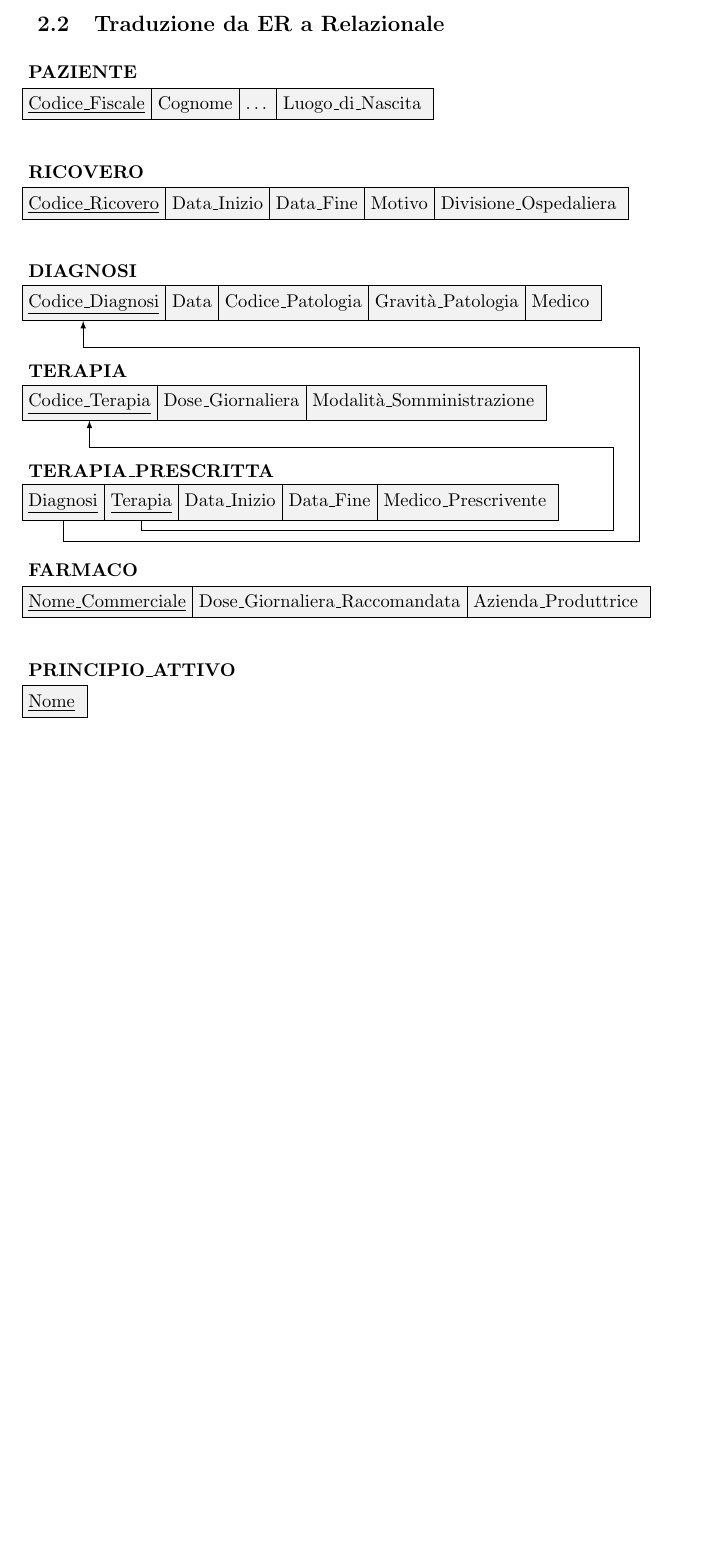
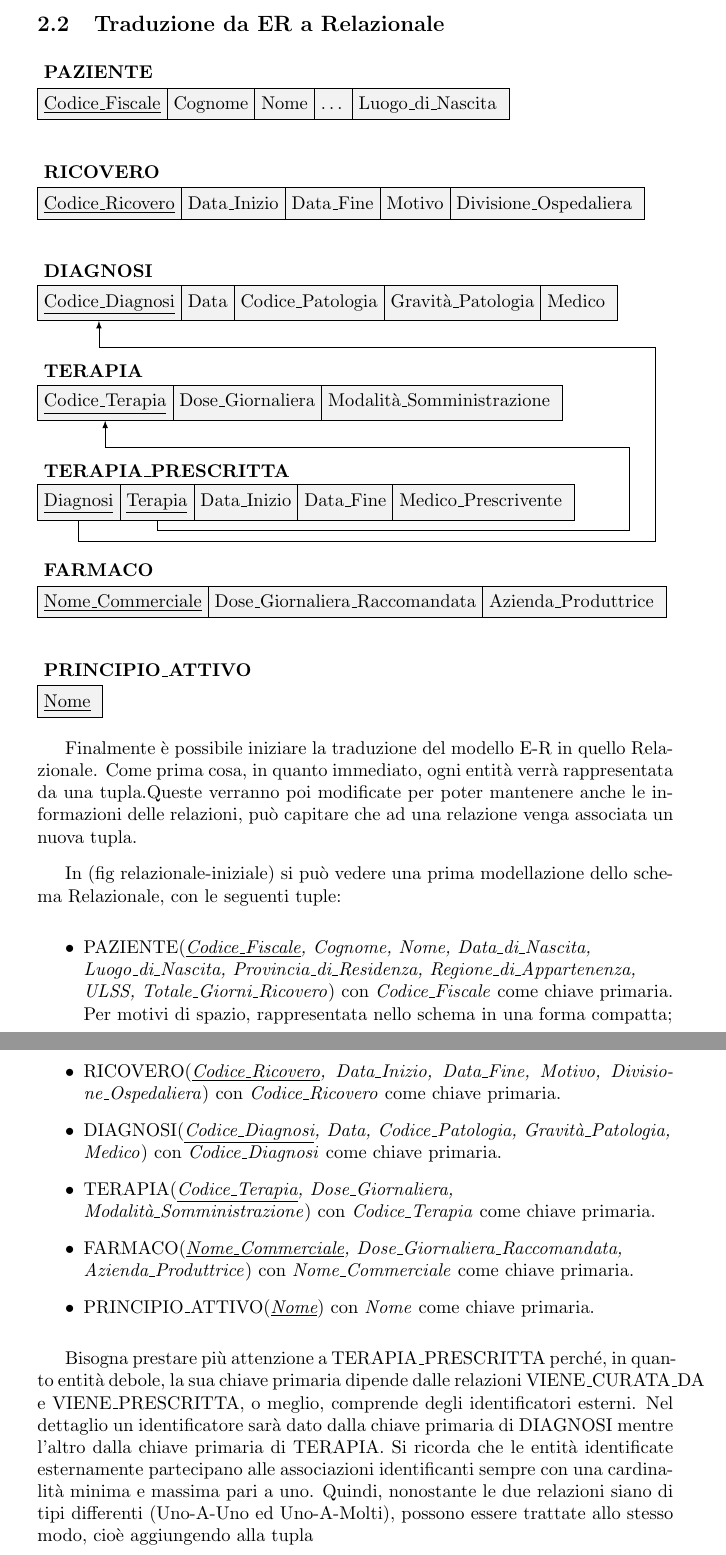
Before and after one commit to Nyriu/BD_Add_Poz_Mun, a LaTeX document (relazione.tex): part of page 19 of 23 before the commit and two parts of pages 19 and 20 of 24 after it, the two joined at a grey line, cut so that both start at the same text, the shorter picture padded with empty space. Compiled offline with pdfLaTeX.

Commit message:
avanti con Relazionale.... Warning in 881 causa PAROLA_PAROLA overfill...

```diff
--- a/relazione.tex
+++ b/relazione.tex
@@ -673,9 +674,23 @@ Concludiamo che è conveniente mantenere la ridondanza visto il costo minore del
     \label{fig:ER_finale}
 \end{figure}
 
+
+
+
 \subsection{Traduzione da ER a Relazionale}
-
-\begin{tikzpicture}[relation/.style={rectangle split, rectangle split parts=#1, rectangle split part align=base, draw, anchor=center, align=center, text height=3mm, text centered}]\hspace*{-0.3cm}
+\begin{tikzpicture} % TODO spostare dopo la spiegazione
+  [relation/.style={
+    rectangle split,
+    rectangle split parts=#1,
+    rectangle split part align=base,
+    draw,
+    anchor=center,
+    align=center,
+    text height=3mm,
+    text centered
+    }
+  ]
+  %\hspace*{-1cm} % tutto un po' più a  sinistra
 
   % RELATIONS
 
@@ -729,8 +744,9 @@ Concludiamo che è conveniente mantenere la ridondanza visto il costo minore del
     {
      \underline{Codice\_Fiscale}%
      \nodepart{two}   Cognome
-   \nodepart{three} \dots
-   \nodepart{four} Luogo\_di\_Nascita
+     \nodepart{three} Nome
+     \nodepart{four} \dots
+     \nodepart{five} Luogo\_di\_Nascita
     };
 
   \node [below=1.3cm of paziente.west, anchor=west] (ricoverotitle) {\textbf{RICOVERO}};
@@ -837,8 +853,48 @@ Concludiamo che è conveniente mantenere la ridondanza visto il costo minore del
   \draw[-latex] (terapiaprescritta.one south) -- ++(0,-0.4) -| ($(terapiaprescritta.one south) + (11,0)$) |- ($(diagnosi.one south) + (-0.2,-0.50)$) -| ($(diagnosi.one south) + (-0.2,0)$);
 
   \draw[-latex] (terapiaprescritta.two south) -- ++(0,-0.2) -| ($(terapiaprescritta.two south) + (9,0)$) |- ($(terapia.one south) + (0,-0.50)$) -| ($(terapia.one south) + (0,0)$);
+\end{tikzpicture}
 
-\end{tikzpicture}
+
+% TODO leggere capitolo 14 Elmasri
+% TODO leggere capitolo 9 Atzeni
+
+Finalmente è possibile iniziare la traduzione del modello E-R in quello Relazionale.
+Come prima cosa, in quanto immediato, ogni entità verrà rappresentata da una tupla.%TODO verifica correttezza
+Queste verranno poi modificate per poter mantenere anche le informazioni delle relazioni, può capitare che ad una relazione venga associata un nuova tupla.
+
+In (fig relazionale-iniziale) %TODO FIX \autoref{fig:relazionale_iniziale}
+si può vedere una prima modellazione dello schema Relazionale, con le seguenti tuple:
+\begin{itemize} % TODO abbellire
+  \item PAZIENTE(\textit{\underline{Codice\_Fiscale}, Cognome, Nome, Data\_di\_Nascita,\\
+    Luogo\_di\_Nascita, Provincia\_di\_Residenza, Regione\_di\_Appartenenza,\\
+  ULSS, Totale\_Giorni\_Ricovero}) con \textit{Codice\_Fiscale} come chiave primaria.
+  Per motivi di spazio, rappresentata nello schema in una forma compatta;
+  \item RICOVERO(\textit{\underline{Codice\_Ricovero}, Data\_Inizio, Data\_Fine, Motivo, Divisione\_Ospedaliera}) con \textit{Codice\_Ricovero} come chiave primaria.
+  \item DIAGNOSI(\textit{\underline{Codice\_Diagnosi}, Data, Codice\_Patologia, Gravità\_Patologia,\\Medico}) con \textit{Codice\_Diagnosi} come chiave primaria.
+  \item TERAPIA(\textit{\underline{Codice\_Terapia}, Dose\_Giornaliera,\\Modalità\_Somministrazione}) con \textit{Codice\_Terapia} come chiave primaria.
+  \item FARMACO(\textit{\underline{Nome\_Commerciale}, Dose\_Giornaliera\_Raccomandata,\\Azienda\_Produttrice}) con \textit{Nome\_Commerciale} come chiave primaria.
+  \item PRINCIPIO\_ATTIVO(\textit{\underline{Nome}}) con \textit{Nome} come chiave primaria.
+\end{itemize}
+
+% TODO sistemare sta cavolo di larghezza... Causa: latex non sa spaccare PAROLA_PAROLA
+Bisogna prestare più attenzione a TERAPIA\_PRESCRITTA perché, in quanto entità debole, la sua chiave primaria dipende dalle relazioni VIENE\_CURATA\_DA e VIENE\_PRESCRITTA, o meglio, comprende degli identificatori esterni.
+Nel dettaglio un identificatore sarà dato dalla chiave primaria di DIAGNOSI mentre l'altro dalla chiave primaria di TERAPIA.
+Si ricorda che le entità identificate esternamente partecipano alle associazioni identificanti sempre con una cardinalità minima e massima pari a uno.
+Quindi, nonostante le due relazioni siano di tipi differenti (Uno-A-Uno ed Uno-A-Molti), possono essere trattate allo stesso modo, cioè aggiungendo alla tupla
+
+% TODO FIX
+% %\vspace{1mm}
+% \smallskip
+% \hspace{2mm}
+% TERAPIA\_PRESCRITTA(\textit{Data\_Inizio, Data\_Fine, Medico\_Prescrivente})
+% \vspace{5mm}
+% \smallskip
+% i nuovi valori \textit{Diagnosi} e \textit{Terapia}
+
+
+
+%TERAPIA\_PRESCRITTA(\textit{\underline{Diagnosi}, \underline{Terapia}, Data\_Inizio, Data\_Fine,\\Medico\_Prescrivente})
 
 
 %% sotto un copia-incolla da vecchio file %%
```
Also changed, not shown: relazione.tex (7 more changed lines). Lines whose indentation alone changed are shown as unchanged.
